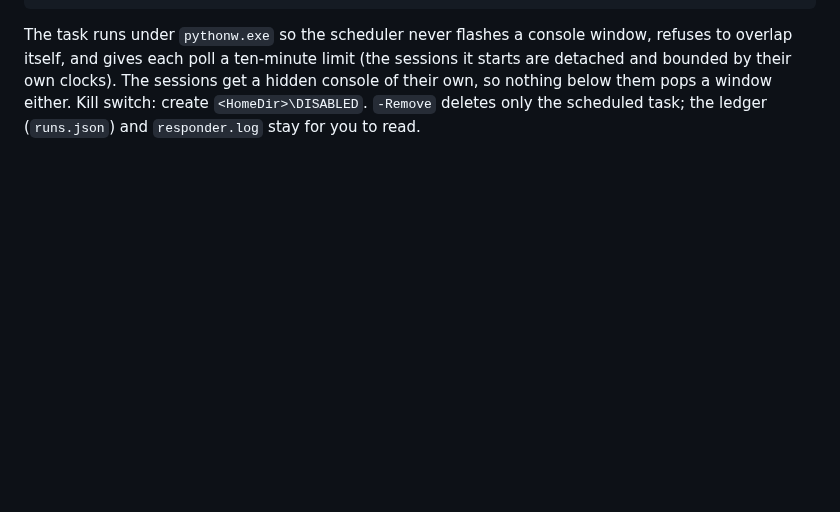
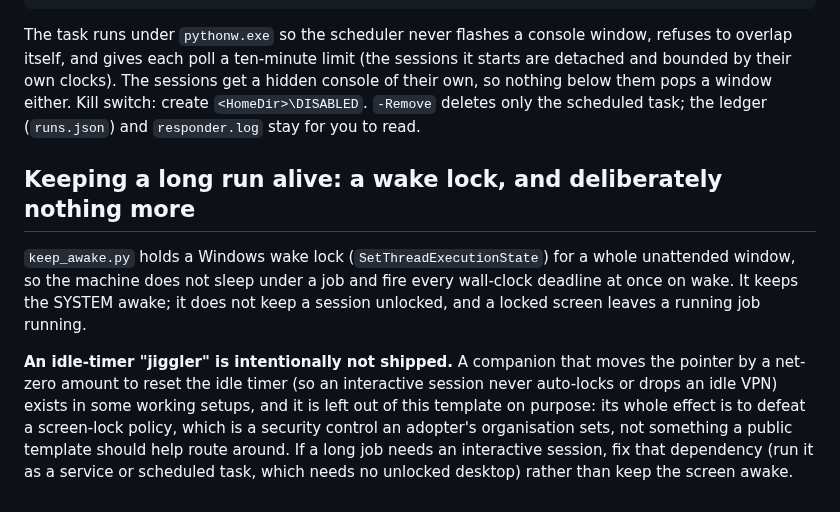
Before and after one commit to ZacTallberg/hub-scaffold, a Markdown page: adapters/windows/README.md, the part around the change. Rendered like a GitHub page; blank space fills up the shorter version.

```diff
--- a/adapters/windows/README.md
+++ b/adapters/windows/README.md
@@ -134,3 +134,18 @@ overlap itself, and gives each poll a ten-minute limit (the sessions it starts a
 bounded by their own clocks). The sessions get a hidden console of their own, so nothing below
 them pops a window either. Kill switch: create `<HomeDir>\DISABLED`. `-Remove` deletes only the
 scheduled task; the ledger (`runs.json`) and `responder.log` stay for you to read.
+
+## Keeping a long run alive: a wake lock, and deliberately nothing more
+
+`keep_awake.py` holds a Windows wake lock (`SetThreadExecutionState`) for a whole unattended
+window, so the machine does not sleep under a job and fire every wall-clock deadline at once on
+wake. It keeps the SYSTEM awake; it does not keep a session unlocked, and a locked screen leaves
+a running job running.
+
+**An idle-timer "jiggler" is intentionally not shipped.** A companion that moves the pointer by
+a net-zero amount to reset the idle timer (so an interactive session never auto-locks or drops
+an idle VPN) exists in some working setups, and it is left out of this template on purpose: its
+whole effect is to defeat a screen-lock policy, which is a security control an adopter's
+organisation sets, not something a public template should help route around. If a long job
+needs an interactive session, fix that dependency (run it as a service or scheduled task, which
+needs no unlocked desktop) rather than keep the screen awake.
```
Also changed, not shown: CHANGELOG.md (+21 -0 lines).
